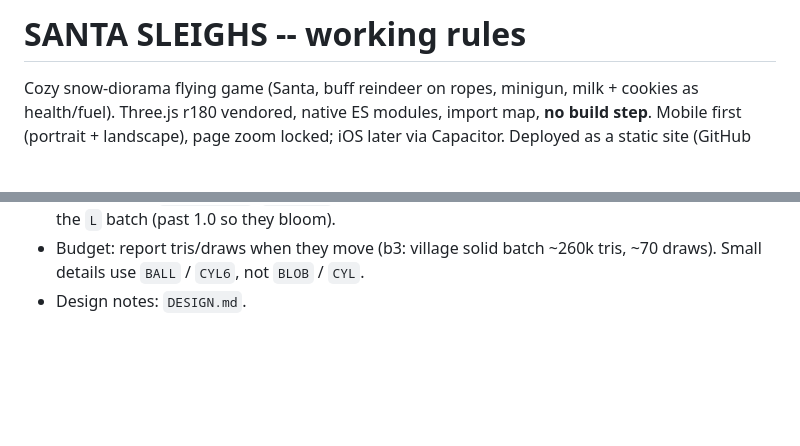
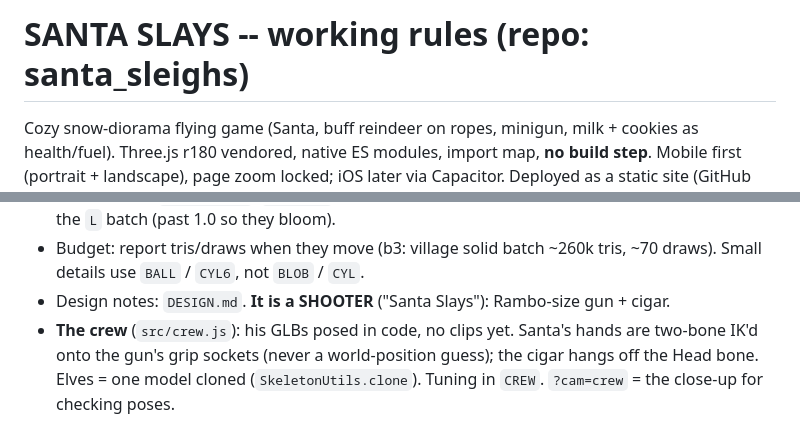
Before and after one commit to colinwillow/santa_sleighs, a Markdown page: CLAUDE.md, 2 parts joined by grey strips. GitHub-like rendering; blank space fills up the shorter version.

```diff
--- a/CLAUDE.md
+++ b/CLAUDE.md
@@ -1,4 +1,4 @@
-# SANTA SLEIGHS -- working rules
+# SANTA SLAYS -- working rules (repo: santa_sleighs)
 
 Cozy snow-diorama flying game (Santa, buff reindeer on ropes, minigun, milk + cookies as health/fuel). Three.js r180 vendored,
 native ES modules, import map, **no build step**. Mobile first (portrait + landscape), page zoom locked; iOS later via Capacitor.
@@ -16,4 +16,7 @@ Deployed as a static site (GitHub Pages, `.nojekyll`).
   (`village.js`, `kitshow.js`) only decide placement. New piece = a builder in kit.js + a spot in the showroom (`?scene=kit`).
 - Look: bloom (`src/post.js`, `?bloom=0` = raw A/B) + lavender FogExp2 haze; glowing things use the `L` batch (past 1.0 so they bloom).
 - Budget: report tris/draws when they move (b3: village solid batch ~260k tris, ~70 draws). Small details use `BALL` / `CYL6`, not `BLOB` / `CYL`.
-- Design notes: `DESIGN.md`.
+- Design notes: `DESIGN.md`. **It is a SHOOTER** ("Santa Slays"): Rambo-size gun + cigar.
+- **The crew** (`src/crew.js`): his GLBs posed in code, no clips yet. Santa's hands are two-bone IK'd onto the gun's grip sockets
+  (never a world-position guess); the cigar hangs off the Head bone. Elves = one model cloned (`SkeletonUtils.clone`).
+  Tuning in `CREW`. `?cam=crew` = the close-up for checking poses.
```
Also changed, not shown: DESIGN.md (+4 -1 lines), README.md (+3 -3 lines), images/build4_crew.png (added), images/build4_fly.png (added), 4 other files.
